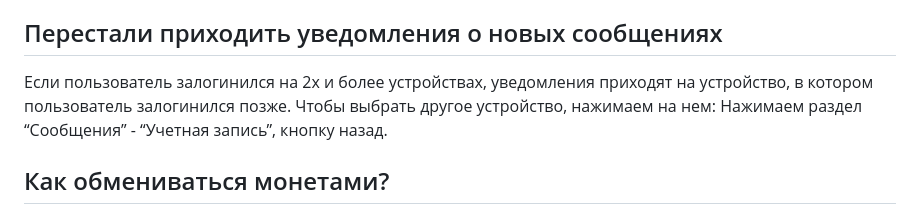
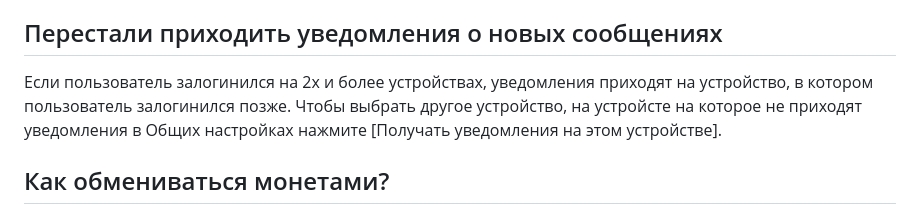
Before and after one commit to green-enoz/coins, a Markdown page: README.md, the part around the change. Rendered like a GitHub page.

```diff
--- a/README.md
+++ b/README.md
@@ -39,8 +39,7 @@
 Если не помогло напишите на coins@mycoins-app.ru и приложите скриншот каталога с проблемой.
 
 ## <a id="title3"> Перестали приходить уведомления о новых сообщениях</a>
-Если пользователь залогинился на 2х и более устройствах, уведомления приходят на устройство, в котором пользователь залогинился позже. Чтобы выбрать другое устройство, нажимаем на нем:
-Нажимаем раздел “Сообщения” - “Учетная запись”, кнопку назад.
+Если пользователь залогинился на 2х и более устройствах, уведомления приходят на устройство, в котором пользователь залогинился позже. Чтобы выбрать другое устройство, на устройсте на которое не приходят уведомления в Общих настройках нажмите [Получать уведомления на этом устройстве].
 
 ## <a id="title4"> Как обмениваться монетами?</a>
 У каждой монеты есть кнопка “Обмен”. При ее нажатии открывается список пользователей, которые   ищут  эту монету или  предлагают   ее.
```
